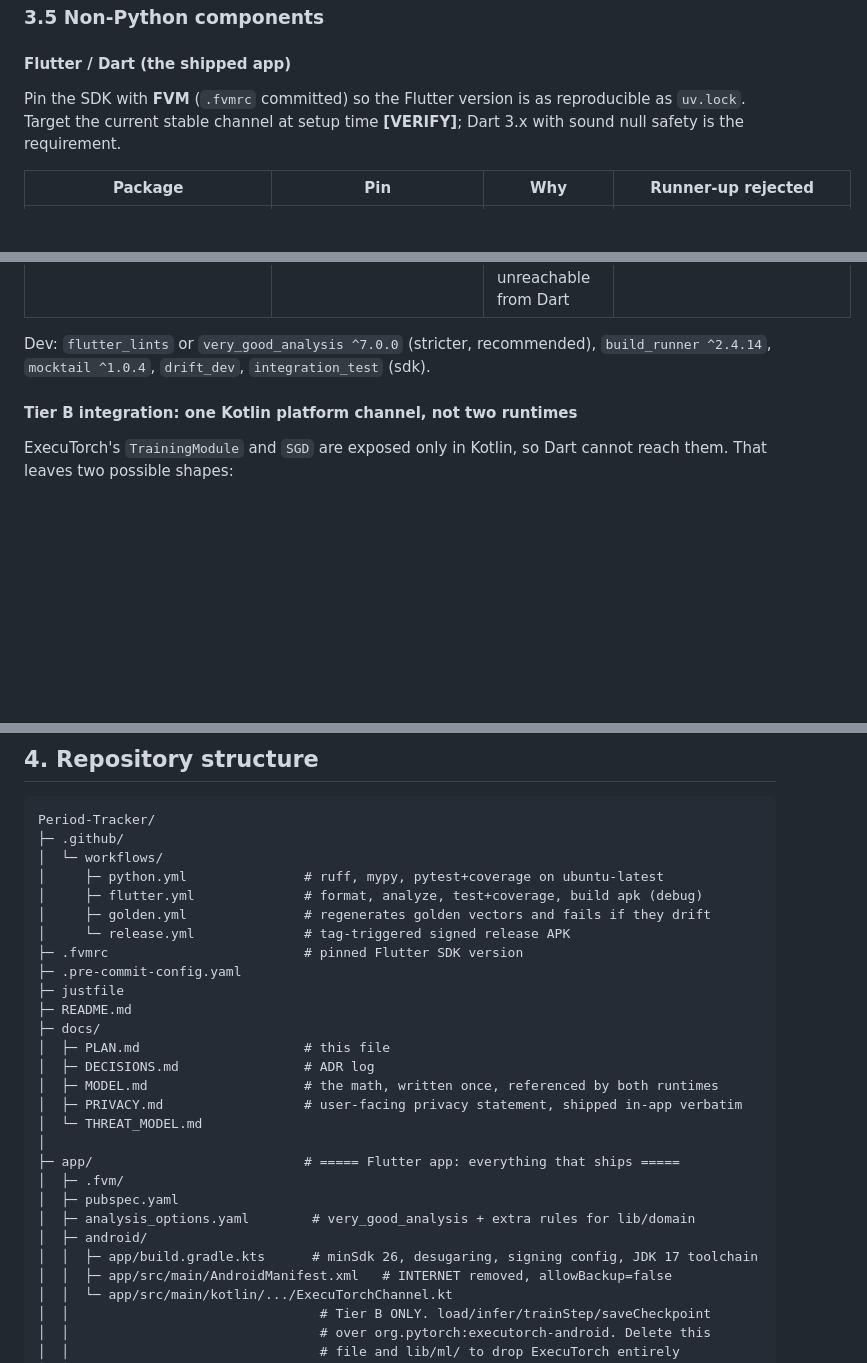
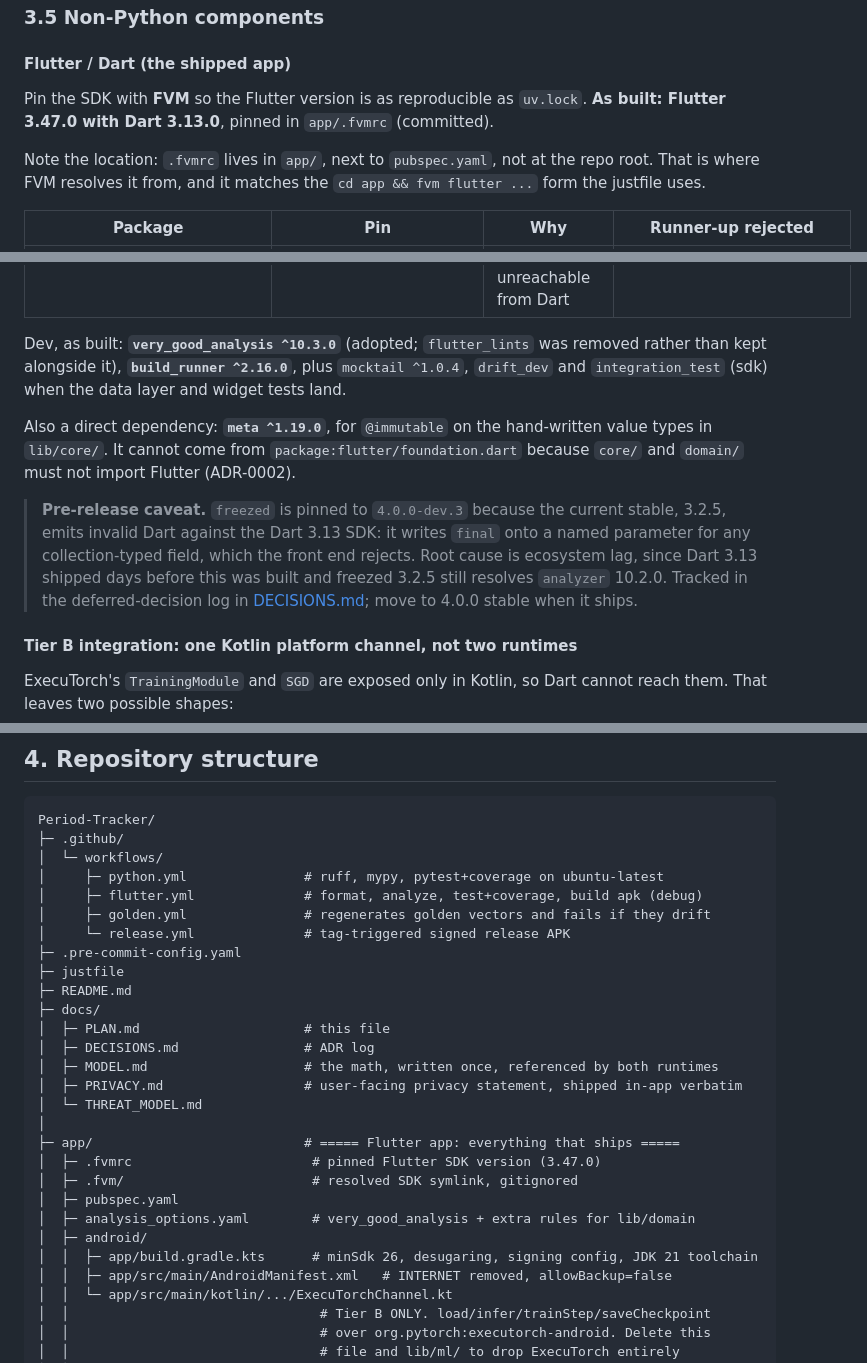
Before and after one commit to Proteus-Nell/Selene, a Markdown page: docs/PLAN.md, 3 parts joined by grey strips. GitHub-like rendering; blank space fills up the shorter version.

```diff
--- a/docs/PLAN.md
+++ b/docs/PLAN.md
@@ -460,7 +460,9 @@ typer==0.15.1
 
 #### Flutter / Dart (the shipped app)
 
-Pin the SDK with **FVM** (`.fvmrc` committed) so the Flutter version is as reproducible as `uv.lock`. Target the current stable channel at setup time **[VERIFY]**; Dart 3.x with sound null safety is the requirement.
+Pin the SDK with **FVM** so the Flutter version is as reproducible as `uv.lock`. **As built: Flutter 3.47.0 with Dart 3.13.0**, pinned in `app/.fvmrc` (committed).
+
+Note the location: `.fvmrc` lives in `app/`, next to `pubspec.yaml`, not at the repo root. That is where FVM resolves it from, and it matches the `cd app && fvm flutter ...` form the justfile uses.
 
 | Package | Pin | Why | Runner-up rejected |
 | --- | --- | --- | --- |
@@ -476,7 +478,11 @@ Pin the SDK with **FVM** (`.fvmrc` committed) so the Flutter version is as repro
 | `intl` + `flutter_localizations` | sdk-pinned | Date formatting and l10n readiness from day one |
 | ExecuTorch via Kotlin channel | `org.pytorch:executorch-android` **[VERIFY coordinate and version]** | Tier B only. Deliberately **not** a pub package, because on-device training is unreachable from Dart | `executorch_flutter ^0.7.2` is inference-only and cannot serve Tier B |
 
-Dev: `flutter_lints` or `very_good_analysis ^7.0.0` (stricter, recommended), `build_runner ^2.4.14`, `mocktail ^1.0.4`, `drift_dev`, `integration_test` (sdk).
+Dev, as built: **`very_good_analysis ^10.3.0`** (adopted; `flutter_lints` was removed rather than kept alongside it), **`build_runner ^2.16.0`**, plus `mocktail ^1.0.4`, `drift_dev` and `integration_test` (sdk) when the data layer and widget tests land.
+
+Also a direct dependency: **`meta ^1.19.0`**, for `@immutable` on the hand-written value types in `lib/core/`. It cannot come from `package:flutter/foundation.dart` because `core/` and `domain/` must not import Flutter (ADR-0002).
+
+> **Pre-release caveat.** `freezed` is pinned to `4.0.0-dev.3` because the current stable, 3.2.5, emits invalid Dart against the Dart 3.13 SDK: it writes `final` onto a named parameter for any collection-typed field, which the front end rejects. Root cause is ecosystem lag, since Dart 3.13 shipped days before this was built and freezed 3.2.5 still resolves `analyzer` 10.2.0. Tracked in the deferred-decision log in [DECISIONS.md](DECISIONS.md#backlog-of-deferred-decisions); move to 4.0.0 stable when it ships.
 
 #### Tier B integration: one Kotlin platform channel, not two runtimes
 
@@ -611,7 +621,6 @@ Period-Tracker/
 │     ├─ flutter.yml              # format, analyze, test+coverage, build apk (debug)
 │     ├─ golden.yml               # regenerates golden vectors and fails if they drift
 │     └─ release.yml              # tag-triggered signed release APK
-├─ .fvmrc                         # pinned Flutter SDK version
 ├─ .pre-commit-config.yaml
 ├─ justfile
 ├─ README.md
@@ -623,11 +632,12 @@ Period-Tracker/
 │  └─ THREAT_MODEL.md
 │
 ├─ app/                           # ===== Flutter app: everything that ships =====
-│  ├─ .fvm/
+│  ├─ .fvmrc                       # pinned Flutter SDK version (3.47.0)
+│  ├─ .fvm/                        # resolved SDK symlink, gitignored
 │  ├─ pubspec.yaml
 │  ├─ analysis_options.yaml        # very_good_analysis + extra rules for lib/domain
 │  ├─ android/
-│  │  ├─ app/build.gradle.kts      # minSdk 26, desugaring, signing config, JDK 17 toolchain
+│  │  ├─ app/build.gradle.kts      # minSdk 26, desugaring, signing config, JDK 21 toolchain
 │  │  ├─ app/src/main/AndroidManifest.xml   # INTERNET removed, allowBackup=false
 │  │  └─ app/src/main/kotlin/.../ExecuTorchChannel.kt
 │  │                                # Tier B ONLY. load/infer/trainStep/saveCheckpoint
```
Also changed, not shown: other parts of docs/PLAN.md (+19 -12 lines).
